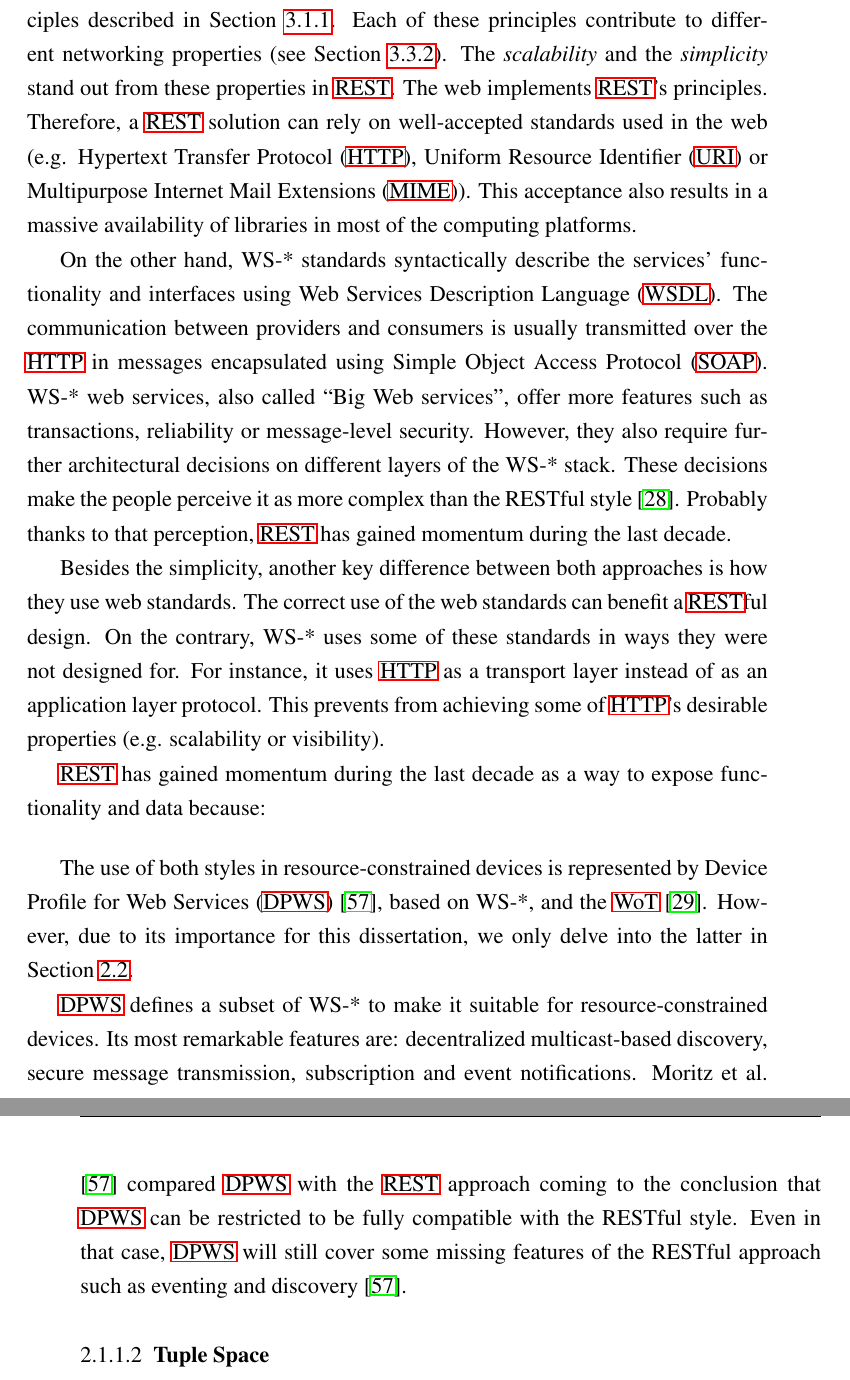
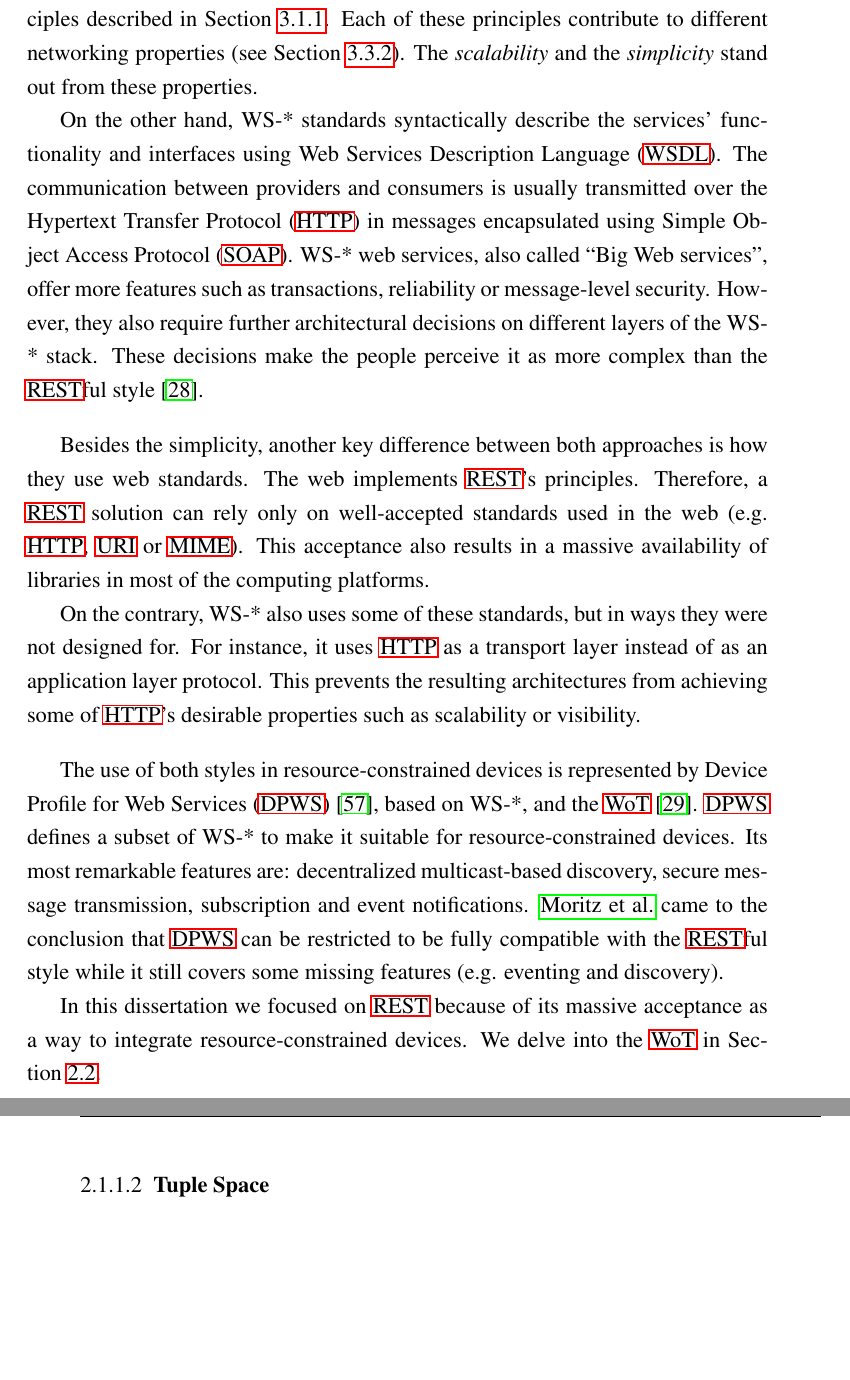
Before and after one commit to gomezgoiri/dissertation, a LaTeX thesis (dissertation.tex, which reads 2_state_of_the_art/1_1_1_remote_invocation.tex): two parts of pages 42 and 43 of 153, joined at a grey line, cut so that both start at the same text, the shorter picture padded with empty space. Compiled offline with pdfLaTeX; a LaTeX package or settings file that is missing is left out.

Commit message:
Reescrito "Remote invocation"

```diff
--- a/2_state_of_the_art/1_1_1_remote_invocation.tex
+++ b/2_state_of_the_art/1_1_1_remote_invocation.tex
@@ -29 +8,2 @@
 
+\bigskip
@@ -44,49 +10,45 @@ This section only aims to introduce them, for an extensive analysis on their adv
 
 On the one hand, \ac{rest} architectures are those which follow the design principles described in Section~\ref{sec:rest}.
 Each of these principles contribute to different networking properties (see Section~\ref{sec:network_properties}).
-The \emph{scalability} and the \emph{simplicity} stand out from these properties in \ac{rest}.
+The \emph{scalability} and the \emph{simplicity} stand out from these properties.
 % cita de fielding sobre simplicidad y sobre good at long term-design
 % already have many libraries and tools available, which eases the adoption of this style by developers.
-The web implements \ac{rest}'s principles.
-Therefore, a \ac{rest} solution can rely on well-accepted standards used in the web (e.g. \ac{http}, \ac{uri} or \ac{mime}).
-This acceptance also results in a massive availability of libraries in most of the computing platforms.
 
 
 On the other hand, WS-* standards syntactically describe the services' functionality and interfaces using \ac{wsdl}.
 The communication between providers and consumers is usually transmitted over the \ac{http} in messages encapsulated using \ac{soap}.
 WS-* web services, also called ``Big Web services'', offer more features such as transactions, reliability or message-level security.
 However, they also require further architectural decisions on different layers of the WS-* stack.
-These decisions make the people perceive it as more complex than the RESTful style \citep{guinard_search_2011}.
+These decisions make the people perceive it as more complex than the \ac{rest}ful style \citep{guinard_search_2011}.
 % pensar bien cómo introducir el tema de la simplicidad: por diseño de REST, por las decisiones que hay que tomar en WS-*???
-Probably thanks to that perception, \ac{rest} has gained momentum during the last decade. %  simpler alternative for services
 
-
-Besides the simplicity, another key difference between both approaches is how they use web standards. % (e.g. \ac{http}, \ac{uri} or \ac{mime})
-The correct use of the web standards can benefit a \ac{rest}ful design.
-On the contrary, WS-* uses some of these standards in ways they were not designed for.
-For instance, it uses \ac{http} as a transport layer instead of as an application layer protocol.
-This prevents from achieving some of \ac{http}'s desirable properties (e.g. scalability or visibility).
-
-
-\ac{rest} has gained momentum during the last decade as a way to expose functionality and data because:
-% ptos a destacar:
-%   simplicidad - menos cosas a implementar = mayor disponibilidad en plataformas
-%                 no vuelves locos a los usuarios: menos cosas a decidir
-%   mayor funcionalidad a costa de dañar propiedades de los protocolos: e.g. usando HTTP como transporte
-
-
-% This standards already have many libraries and tools available, which eases the adoption of this style by developers.
 
 \bigskip
 
+Besides the simplicity, another key difference between both approaches is how they use web standards. % (e.g. \ac{http}, \ac{uri} or \ac{mime})
+The web implements \ac{rest}'s principles.
+Therefore, a \ac{rest} solution can rely only on well-accepted standards used in the web (e.g. \acs{http}, \acs{uri} or \acs{mime}).
+This acceptance also results in a massive availability of libraries in most of the computing platforms.
+% This standards already have many libraries and tools available, which eases the adoption of this style by developers.
+
+
+On the contrary, WS-* also uses some of these standards, but in ways they were not designed for.
+For instance, it uses \ac{http} as a transport layer instead of as an application layer protocol.
+This prevents the resulting architectures from achieving some of \ac{http}'s desirable properties such as scalability or visibility.
+
+
+\bigskip
+
+
 The use of both styles in resource-constrained devices is represented by
-\ac{dpws} \citep{moritz_devices_2010}, based on WS-*, and the \ac{wot} \citep{guinard_internet_2011}.
-However, due to its importance for this dissertation, we only delve into the latter in Section~\ref{sec:soa_ubicomp}. % o mejor poner su tesis?
-
+\ac{dpws} \citep{moritz_devices_2010}, based on WS-*, and the \ac{wot} \citep{guinard_internet_2011}. % o mejor poner su tesis?
 % TODO reescribir esto para que no suene tan positivo y sobrado
 \ac{dpws} defines a subset of WS-* to make it suitable for resource-constrained devices.
 %\ac{dpws} is claimed to be used in industrial environments.
 Its most remarkable features are: decentralized multicast-based discovery, secure message transmission, subscription and event notifications.
-\citet{moritz_devices_2010} compared \ac{dpws} with the \ac{rest} approach coming to the conclusion that \ac{dpws} can be restricted to be fully compatible with the RESTful style.
-Even in that case, \ac{dpws} will still cover some missing features of the RESTful approach such as eventing and discovery \citep{moritz_devices_2010}.
+\citeauthor{moritz_devices_2010} came to the conclusion that \ac{dpws} can be restricted to be fully compatible with the \ac{rest}ful style while it still covers some missing features (e.g. eventing and discovery).
 % no menciono que sean más pesados para cacharros porque no he encontrado un sitio en el que defiendan que \ac{dpws} lo es (si que hay alguno que comparan REST y SOA, pero no DPWS)
+
+
+In this dissertation we focused on \ac{rest} because of its massive acceptance as a way to integrate resource-constrained devices. % TODO poner algún dato?!
+We delve into the \ac{wot} in Section~\ref{sec:soa_ubicomp}. % explicación de porqué no aquí
```
Also changed, not shown: 2_state_of_the_art/1_1_1_remote_invocation.tex (39 more changed lines).
